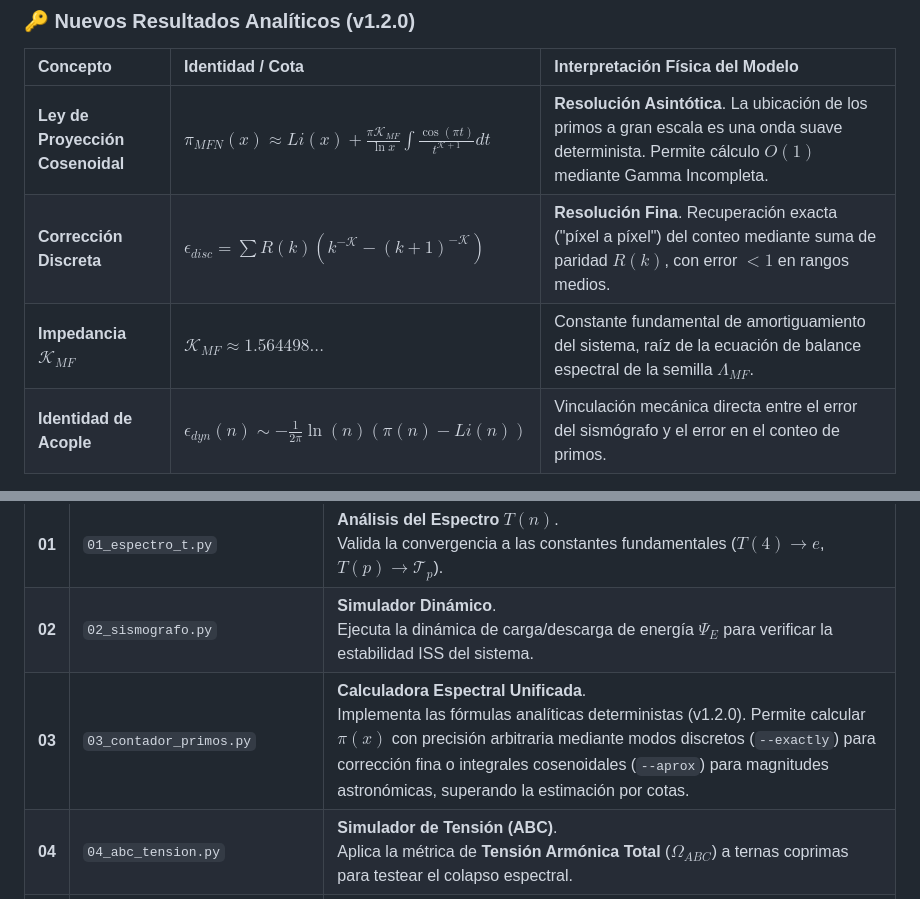
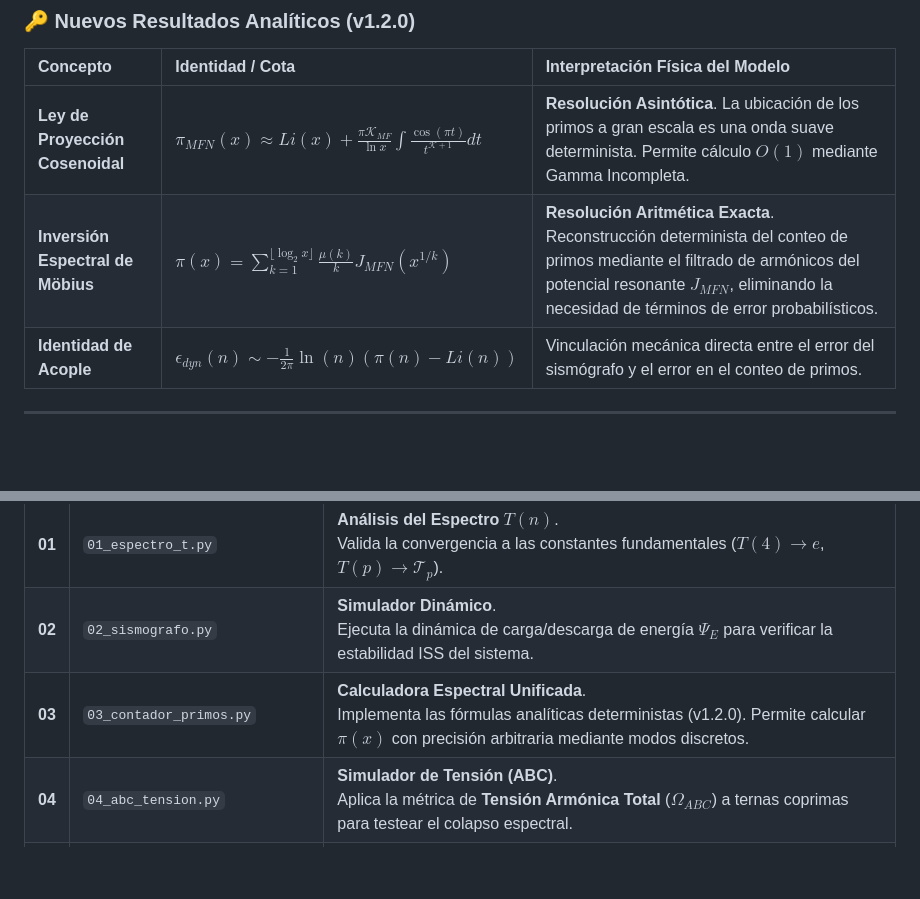
Before and after one commit to JoaKnut/Arithmetic-Resonance-Omega-T, a Markdown page: README.md, 2 parts joined by grey strips. Drawn GitHub-style; blank space fills up the shorter version.

Commit message:
Update mathematical identities and scripts in README

```diff
--- a/README.md
+++ b/README.md
@@ -17,8 +17,7 @@ En la versión **v1.2.0**, el proyecto alcanza un hito crítico: la **Resolució
 | Concepto | Identidad / Cota | Interpretación Física del Modelo |
 | :--- | :--- | :--- |
 | **Ley de Proyección Cosenoidal** | $\pi_{MFN}(x) \approx Li(x) + \frac{\pi \mathcal{K}_{MF}}{\ln x} \int \frac{\cos(\pi t)}{t^{\mathcal{K}+1}} dt$ | **Resolución Asintótica**. La ubicación de los primos a gran escala es una onda suave determinista. Permite cálculo $O(1)$ mediante Gamma Incompleta. |
-| **Corrección Discreta** | $\epsilon_{disc} = \sum R(k)(k^{-\mathcal{K}} - (k+1)^{-\mathcal{K}})$ | **Resolución Fina**. Recuperación exacta ("píxel a píxel") del conteo mediante suma de paridad $R(k)$, con error $<1$ en rangos medios. |
-| **Impedancia $\mathcal{K}_{MF}$** | $\mathcal{K}_{MF} \approx 1.564498...$ | Constante fundamental de amortiguamiento del sistema, raíz de la ecuación de balance espectral de la semilla $\Lambda_{MF}$. |
+| **Inversión Espectral de Möbius** | $\pi(x) = \sum_{k=1}^{\lfloor \log_2 x \rfloor} \frac{\mu(k)}{k} J_{MFN}(x^{1/k})$ | **Resolución Aritmética Exacta**. Reconstrucción determinista del conteo de primos mediante el filtrado de armónicos del potencial resonante $J_{MFN}$, eliminando la necesidad de términos de error probabilísticos. || **Impedancia $\mathcal{K}_{MF}$** | $\mathcal{K}_{MF} \approx 1.564498...$ | Constante fundamental de amortiguamiento del sistema, raíz de la ecuación de balance espectral de la semilla $\Lambda_{MF}$. |
 | **Identidad de Acople** | $\epsilon_{dyn}(n) \sim -\frac{1}{2\pi} \ln(n) (\pi(n) - Li(n))$ | Vinculación mecánica directa entre el error del sismógrafo y el error en el conteo de primos. |
 
 ---
@@ -31,7 +30,7 @@ El repositorio incluye 7 algoritmos diseñados para validar empíricamente los t
 | :--- | :--- | :--- |
 | **01** | `01_espectro_t.py` | **Análisis del Espectro $T(n)$**.<br> Valida la convergencia a las constantes fundamentales ($T(4) \to e$, $T(p) \to \mathcal{T}_p$). |
 | **02** | `02_sismografo.py` | **Simulador Dinámico**.<br> Ejecuta la dinámica de carga/descarga de energía $\Psi_E$ para verificar la estabilidad ISS del sistema. |
-| **03** | `03_contador_primos.py` | **Calculadora Espectral Unificada**.<br> Implementa las fórmulas analíticas deterministas (v1.2.0). Permite calcular $\pi(x)$ con precisión arbitraria mediante modos discretos (`--exactly`) para corrección fina o integrales cosenoidales (`--aprox`) para magnitudes astronómicas, superando la estimación por cotas. |
+| **03** | `03_contador_primos.py` | **Calculadora Espectral Unificada**.<br> Implementa las fórmulas analíticas deterministas (v1.2.0). Permite calcular $\pi(x)$ con precisión arbitraria mediante modos discretos. |
 | **04** | `04_abc_tension.py` | **Simulador de Tensión (ABC)**.<br> Aplica la métrica de **Tensión Armónica Total** ($\Omega_{ABC}$) a ternas coprimas para testear el colapso espectral. |
 | **05** | `05_zeta_approx.py` | **Aproximación de Riemann**.<br> Calcula $\zeta(s)$ para $\text{Re}(s)>1$ usando la **Linealización Estructural** (Teorema 6.7), separando el esqueleto algebraico de la corrección de onda integral. |
 | **06** | `06_Knuttzen_Abel_Integral.py` | **Visualizador de Balance**.<br> Descomposición visual interactiva de $\zeta(s)$ en componentes Estructural ($S$) y Oscilatorio ($I_{osc}$) en el plano complejo. |
```
